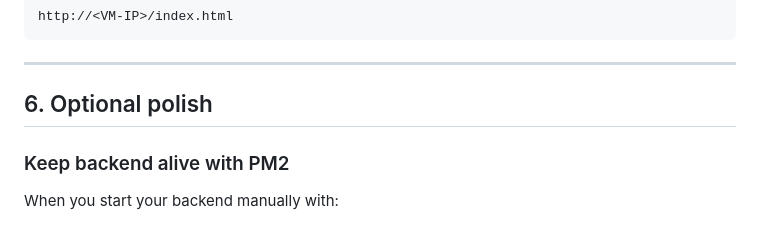
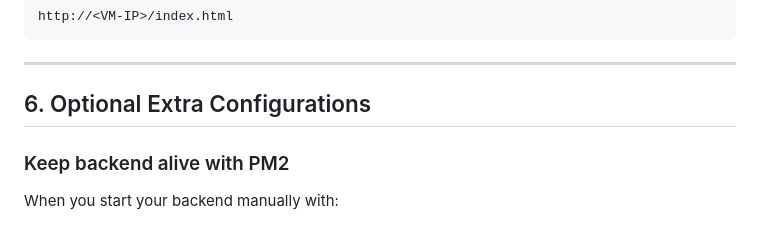
Before and after one commit to Valentine-Nkatha/app-owns-data, a Markdown page: README.md, the part around the change. Rendered like a GitHub page.

```diff
--- a/README.md
+++ b/README.md
@@ -340,7 +340,7 @@ http://<VM-IP>/index.html
 
 ---
 
-## 6. Optional polish
+## 6. Optional Extra Configurations
 
 ### Keep backend alive with PM2
 
```
